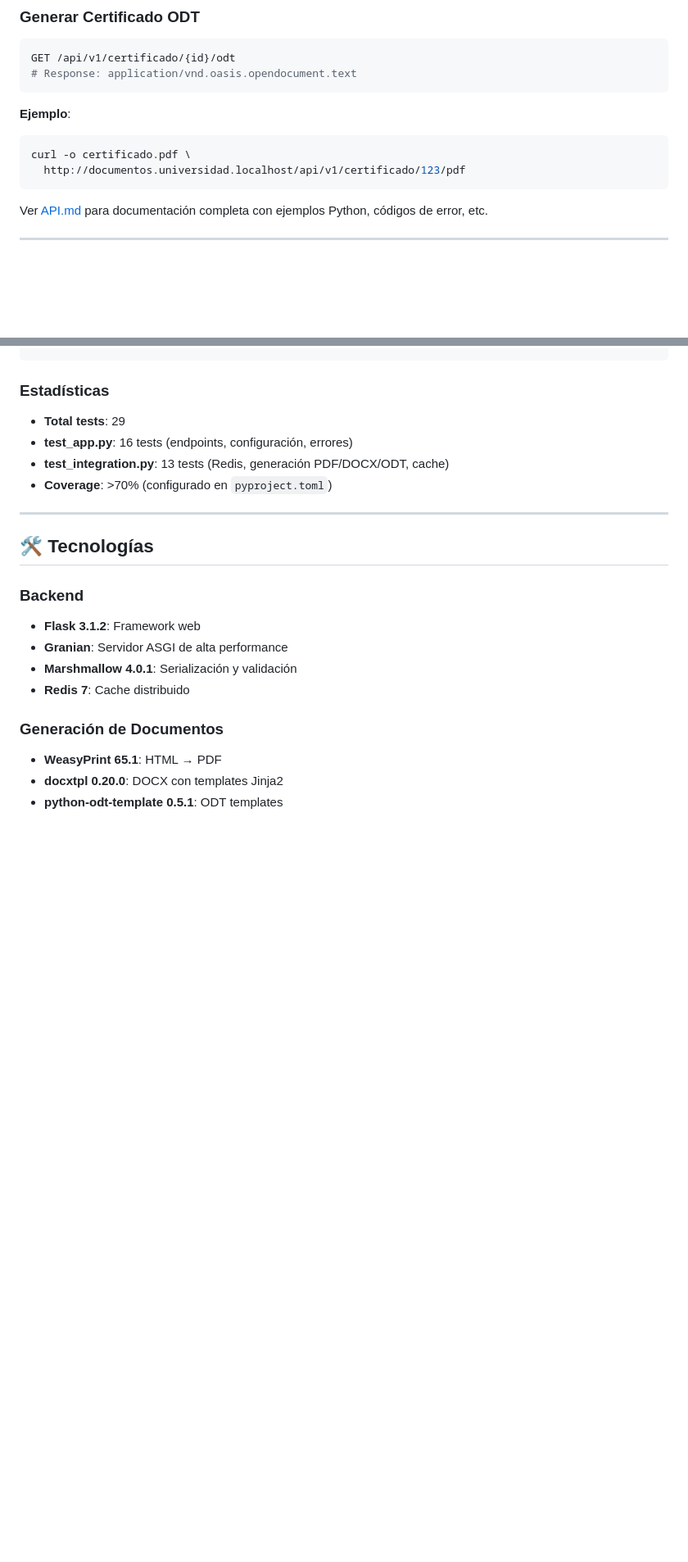
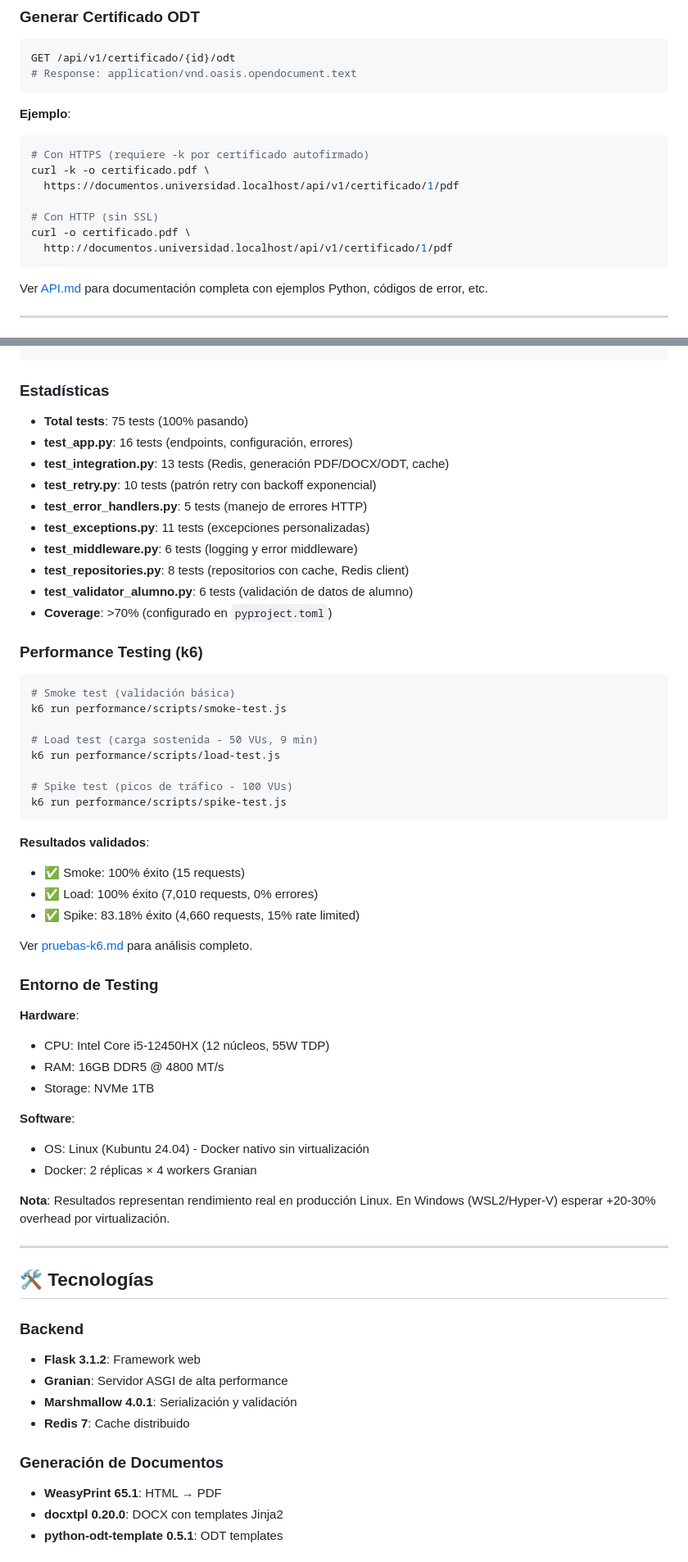
Before and after one commit to Juanpa1911/ms-documetacion, a Markdown page: README.md, 2 parts joined by grey strips. Shown at 82% size. Rendered like a GitHub page; blank space fills up the shorter version.

Commit message:
feat: Update README with improved testing statistics and performance details

````diff
--- a/README.md
+++ b/README.md
@@ -163,8 +166,13 @@ GET /api/v1/certificado/{id}/odt
 **Ejemplo**:
 
 ```bash
+# Con HTTPS (requiere -k por certificado autofirmado)
+curl -k -o certificado.pdf \
+  https://documentos.universidad.localhost/api/v1/certificado/1/pdf
+
+# Con HTTP (sin SSL)
 curl -o certificado.pdf \
-  http://documentos.universidad.localhost/api/v1/certificado/123/pdf
+  http://documentos.universidad.localhost/api/v1/certificado/1/pdf
 ```
 
 Ver [API.md](./docs/API.md) para documentación completa con ejemplos Python, códigos de error, etc.
@@ -325,10 +333,50 @@ coverage html  # Genera reporte en htmlcov/
 
 ### Estadísticas
 
-- **Total tests**: 29
+- **Total tests**: 75 tests (100% pasando)
 - **test_app.py**: 16 tests (endpoints, configuración, errores)
 - **test_integration.py**: 13 tests (Redis, generación PDF/DOCX/ODT, cache)
+- **test_retry.py**: 10 tests (patrón retry con backoff exponencial)
+- **test_error_handlers.py**: 5 tests (manejo de errores HTTP)
+- **test_exceptions.py**: 11 tests (excepciones personalizadas)
+- **test_middleware.py**: 6 tests (logging y error middleware)
+- **test_repositories.py**: 8 tests (repositorios con cache, Redis client)
+- **test_validator_alumno.py**: 6 tests (validación de datos de alumno)
 - **Coverage**: >70% (configurado en `pyproject.toml`)
+
+### Performance Testing (k6)
+
+```bash
+# Smoke test (validación básica)
+k6 run performance/scripts/smoke-test.js
+
+# Load test (carga sostenida - 50 VUs, 9 min)
+k6 run performance/scripts/load-test.js
+
+# Spike test (picos de tráfico - 100 VUs)
+k6 run performance/scripts/spike-test.js
+```
+
+**Resultados validados**:
+- ✅ Smoke: 100% éxito (15 requests)
+- ✅ Load: 100% éxito (7,010 requests, 0% errores)
+- ✅ Spike: 83.18% éxito (4,660 requests, 15% rate limited)
+
+Ver [pruebas-k6.md](./performance/pruebas-k6.md) para análisis completo.
+
+### Entorno de Testing
+
+**Hardware**:
+- CPU: Intel Core i5-12450HX (12 núcleos, 55W TDP)
+- RAM: 16GB DDR5 @ 4800 MT/s
+- Storage: NVMe 1TB
+
+**Software**:
+- OS: Linux (Kubuntu 24.04) - Docker nativo sin virtualización
+- Docker: 2 réplicas × 4 workers Granian
+
+**Nota**: Resultados representan rendimiento real en producción Linux. En Windows (WSL2/Hyper-V) esperar +20-30% overhead por virtualización.
+
 
 ---
 
````
Also changed, not shown: other parts of README.md (+18 -19 lines).
